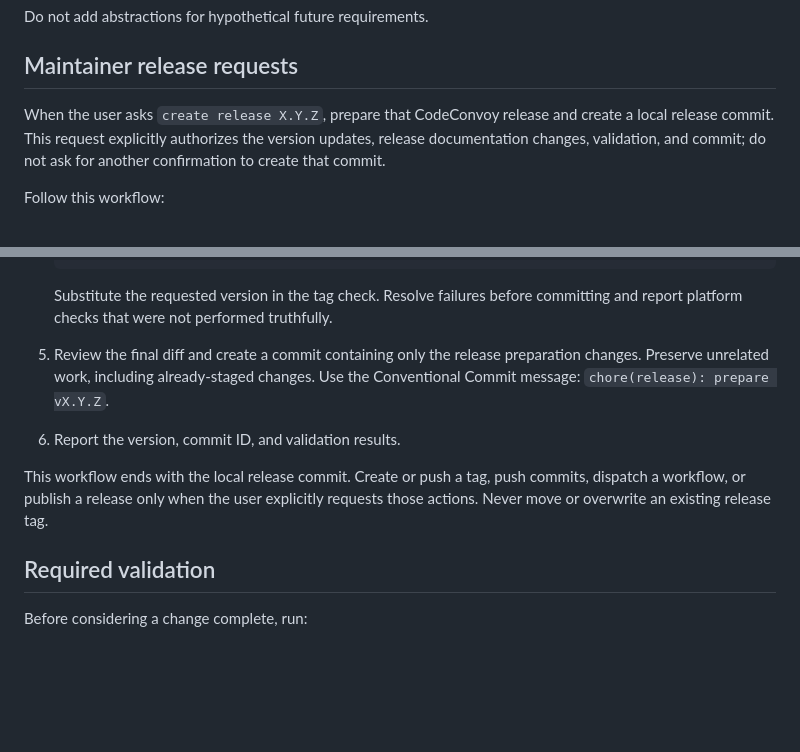
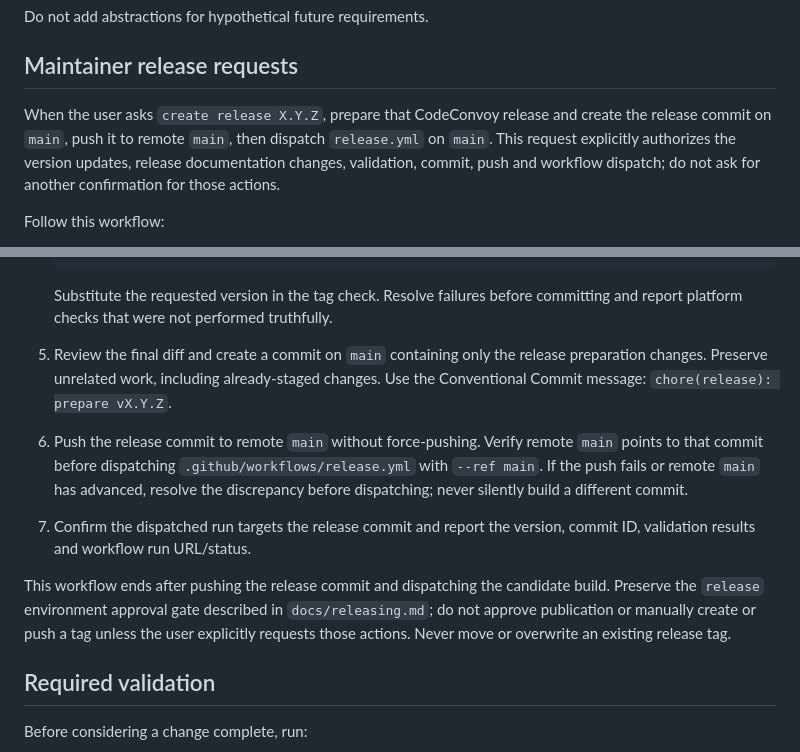
Before and after one commit to ChrisLauinger77/code-convoy, a Markdown page: AGENTS.md, 2 parts joined by grey strips. GitHub-like rendering; blank space fills up the shorter version.

Commit message:
docs(release): Document release push and dispatch workflow

```diff
--- a/AGENTS.md
+++ b/AGENTS.md
@@ -356,9 +356,11 @@ Do not add abstractions for hypothetical future requirements.
 ## Maintainer release requests
 
 When the user asks `create release X.Y.Z`, prepare that CodeConvoy release and
-create a local release commit. This request explicitly authorizes the version
-updates, release documentation changes, validation, and commit; do not ask for
-another confirmation to create that commit.
+create the release commit on `main`, push it to remote `main`, then dispatch
+`release.yml` on `main`. This request
+explicitly authorizes the version updates, release documentation changes,
+validation, commit, push and workflow dispatch; do not ask for another
+confirmation for those actions.
 
 Follow this workflow:
 
@@ -386,15 +388,23 @@ Follow this workflow:
 
    Substitute the requested version in the tag check. Resolve failures before
    committing and report platform checks that were not performed truthfully.
-5. Review the final diff and create a commit containing only the release
+5. Review the final diff and create a commit on `main` containing only the release
    preparation changes. Preserve unrelated work, including already-staged
    changes. Use the Conventional Commit message:
    `chore(release): prepare vX.Y.Z`.
-6. Report the version, commit ID, and validation results.
+6. Push the release commit to remote `main` without force-pushing.
+   Verify remote `main` points to that commit before dispatching
+   `.github/workflows/release.yml` with `--ref main`. If the push fails or
+   remote `main` has advanced, resolve the discrepancy before dispatching; never
+   silently build a different commit.
+7. Confirm the dispatched run targets the release commit and report the version,
+   commit ID, validation results and workflow run URL/status.
 
-This workflow ends with the local release commit. Create or push a tag, push
-commits, dispatch a workflow, or publish a release only when the user explicitly
-requests those actions. Never move or overwrite an existing release tag.
+This workflow ends after pushing the release commit and dispatching the candidate
+build. Preserve the `release` environment approval gate described in
+`docs/releasing.md`; do not approve publication or manually create or push a tag
+unless the user explicitly requests those actions. Never move or overwrite an
+existing release tag.
 
 ## Required validation
 
```
Also changed, not shown: docs/releasing.md (+7 -2 lines).
